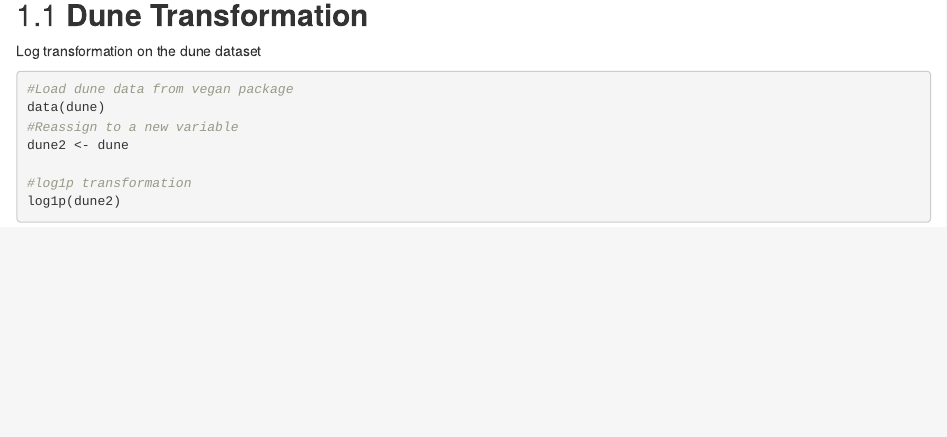
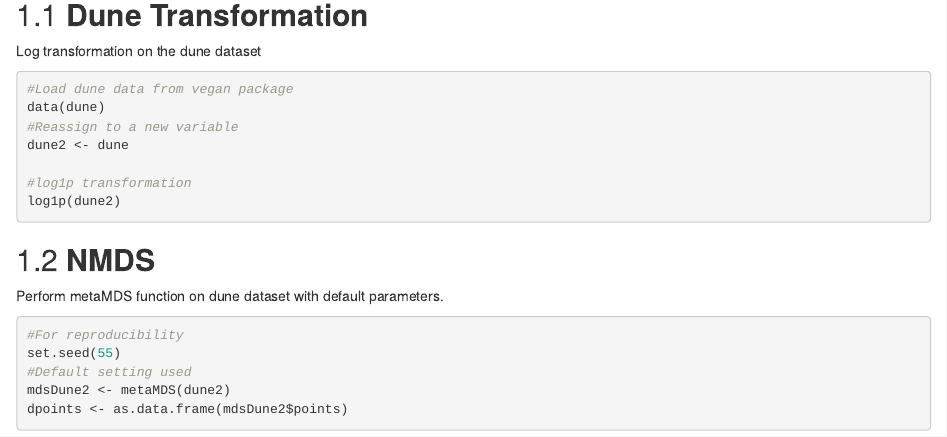
Before and after one commit to OceanneYW/biol4315_lab2_OW, an R Markdown document (Biol4315_Lab2_RM.Rmd): the page in a window 1100 px wide, from 490 px down. Rendered offline with R 4.5, knitr and Pandoc, with nearby package versions.

Commit message:
metaMDS on dune dataset

````diff
--- a/Biol4315_Lab2_RM.Rmd
+++ b/Biol4315_Lab2_RM.Rmd
@@ -39,3 +39,13 @@ dune2 <- dune
 #log1p transformation
 log1p(dune2)
 ```
+
+## **NMDS** ##
+Perform metaMDS function on dune dataset with default parameters.
+```{r, results = FALSE}
+#For reproducibility
+set.seed(55)
+#Default setting used
+mdsDune2 <- metaMDS(dune2)
+dpoints <- as.data.frame(mdsDune2$points)
+```
````
